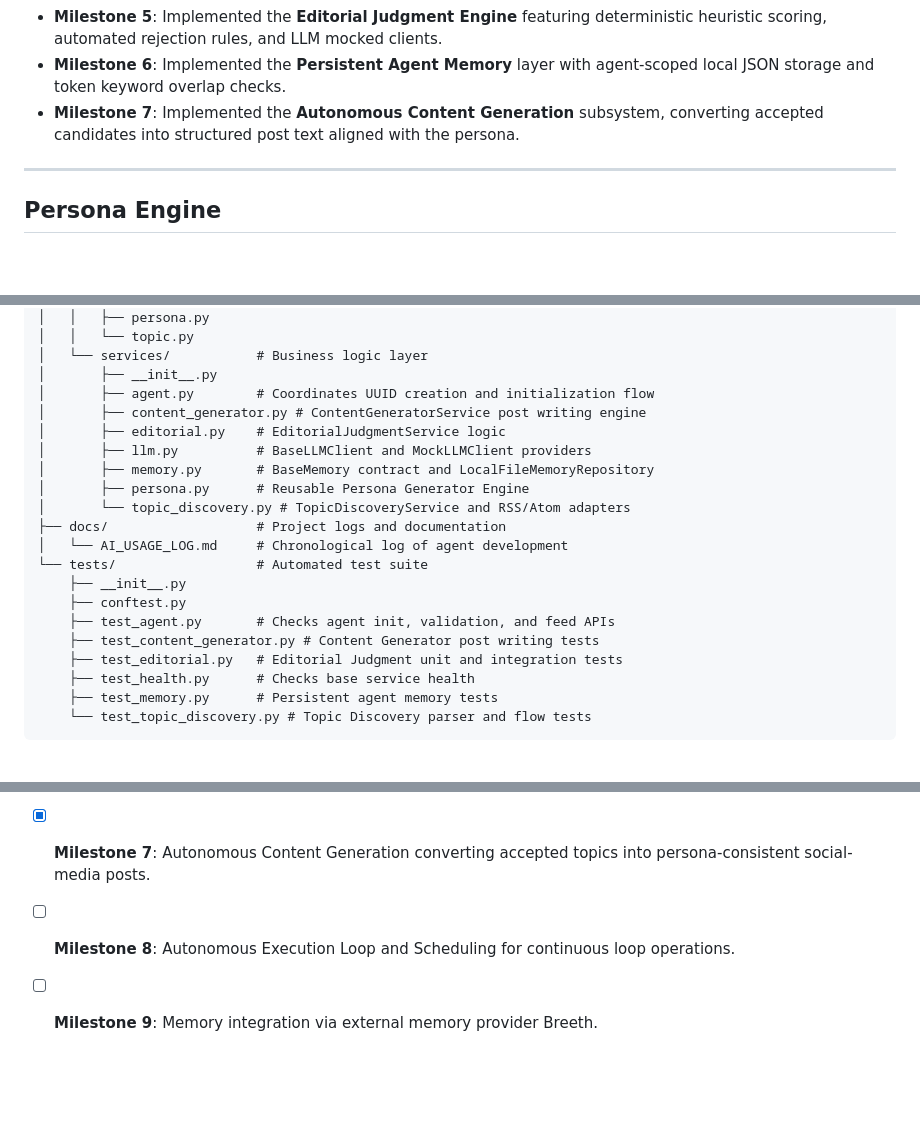
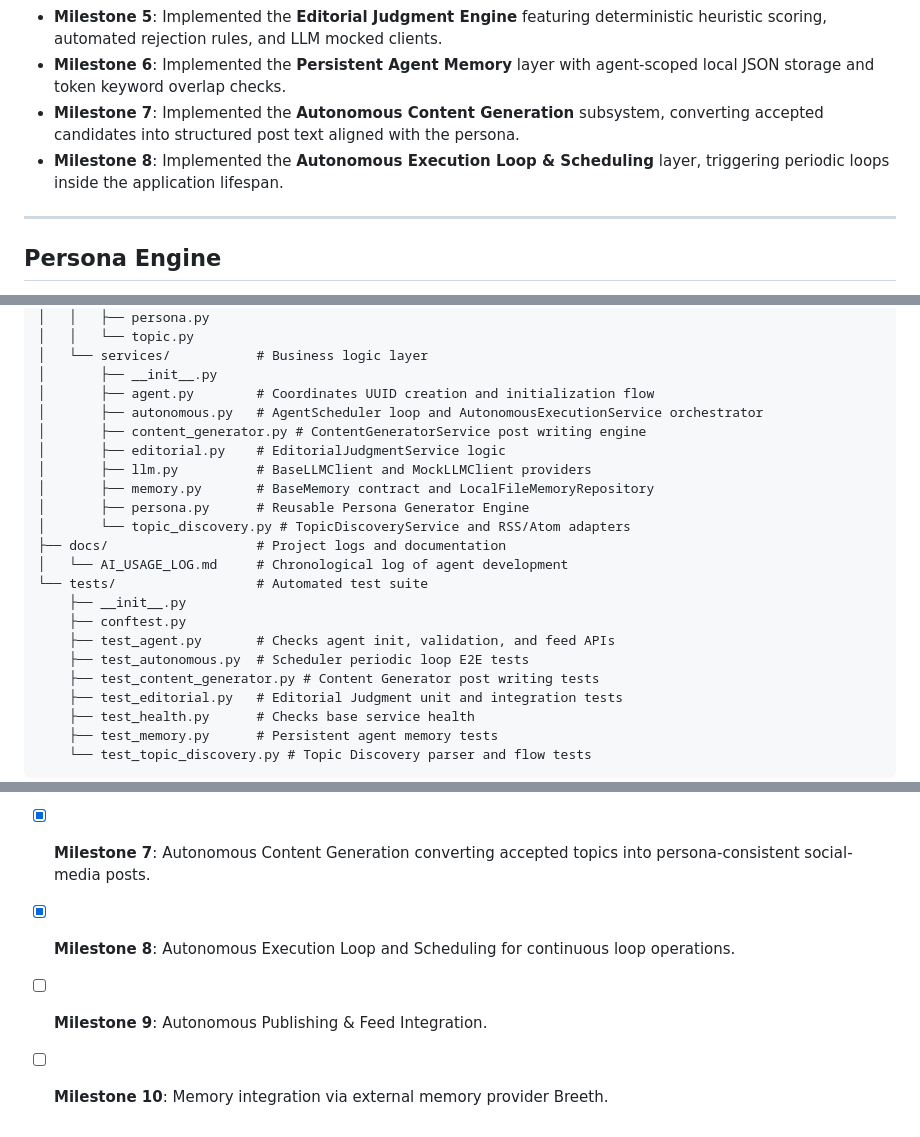
Before and after one commit to syedhamzah-dev/autonomous-ai-creator, a Markdown page: README.md, 3 parts joined by grey strips. GitHub-like rendering; blank space fills up the shorter version.

```diff
--- a/README.md
+++ b/README.md
@@ -43,6 +43,7 @@ Feed API (Exposes GET /api/agent/feed for evaluators)
 * **Milestone 5**: Implemented the **Editorial Judgment Engine** featuring deterministic heuristic scoring, automated rejection rules, and LLM mocked clients.
 * **Milestone 6**: Implemented the **Persistent Agent Memory** layer with agent-scoped local JSON storage and token keyword overlap checks.
 * **Milestone 7**: Implemented the **Autonomous Content Generation** subsystem, converting accepted candidates into structured post text aligned with the persona.
+* **Milestone 8**: Implemented the **Autonomous Execution Loop & Scheduling** layer, triggering periodic loops inside the application lifespan.
 
 ---
 
@@ -299,6 +348,7 @@ autonomous-ai-creator/
 │   └── services/           # Business logic layer
 │       ├── __init__.py
 │       ├── agent.py        # Coordinates UUID creation and initialization flow
+│       ├── autonomous.py   # AgentScheduler loop and AutonomousExecutionService orchestrator
 │       ├── content_generator.py # ContentGeneratorService post writing engine
 │       ├── editorial.py    # EditorialJudgmentService logic
 │       ├── llm.py          # BaseLLMClient and MockLLMClient providers
@@ -311,6 +361,7 @@ autonomous-ai-creator/
     ├── __init__.py
     ├── conftest.py
     ├── test_agent.py       # Checks agent init, validation, and feed APIs
+    ├── test_autonomous.py  # Scheduler periodic loop E2E tests
     ├── test_content_generator.py # Content Generator post writing tests
     ├── test_editorial.py   # Editorial Judgment unit and integration tests
     ├── test_health.py      # Checks base service health
@@ -448,5 +498,6 @@ The following features are **NOT** implemented yet:
 - [x] **Milestone 5**: Editorial Judgment Engine for persona-aware filter control.
 - [x] **Milestone 6**: Persistent Agent Memory layer with local JSON file repositories and repetition checks.
 - [x] **Milestone 7**: Autonomous Content Generation converting accepted topics into persona-consistent social-media posts.
-- [ ] **Milestone 8**: Autonomous Execution Loop and Scheduling for continuous loop operations.
-- [ ] **Milestone 9**: Memory integration via external memory provider Breeth.
+- [x] **Milestone 8**: Autonomous Execution Loop and Scheduling for continuous loop operations.
+- [ ] **Milestone 9**: Autonomous Publishing & Feed Integration.
+- [ ] **Milestone 10**: Memory integration via external memory provider Breeth.
```
Also changed, not shown: other parts of README.md (+48 -1 lines).
